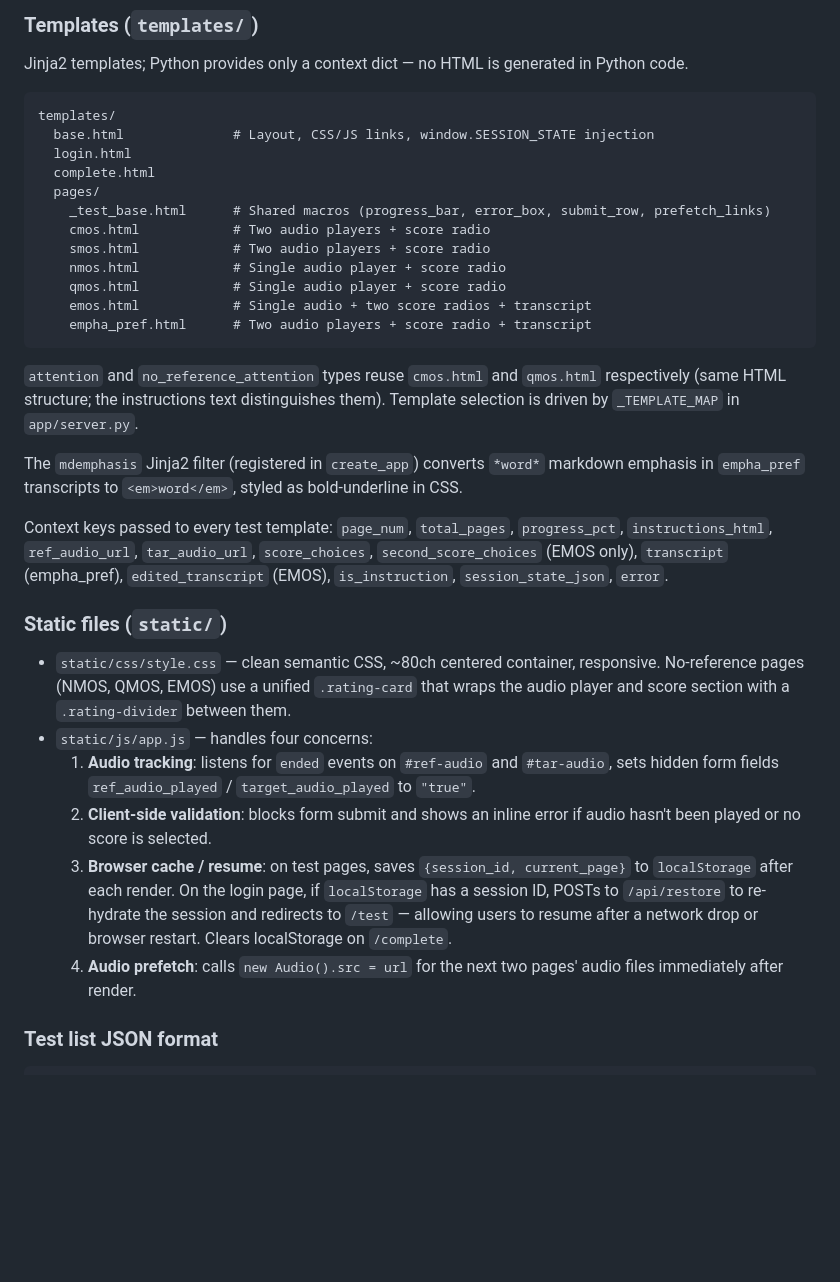
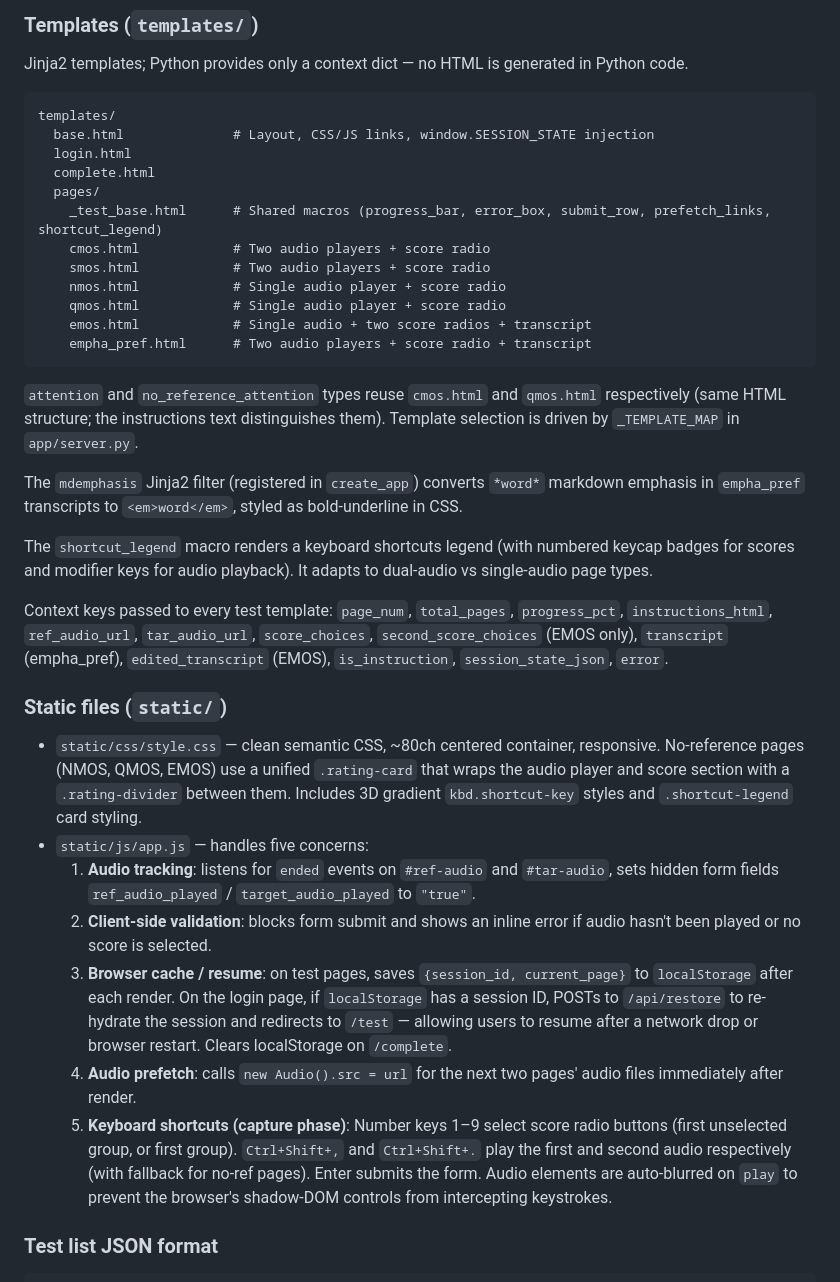
Before and after one commit to aalto-speech/Subjective-Evaluation-Framework, a Markdown page: CLAUDE.md, the part around one of its changes. GitHub-like rendering; blank space fills up the shorter version.

````diff
--- a/CLAUDE.md
+++ b/CLAUDE.md
@@ -98,7 +101,7 @@ templates/
   login.html
   complete.html
   pages/
-    _test_base.html      # Shared macros (progress_bar, error_box, submit_row, prefetch_links)
+    _test_base.html      # Shared macros (progress_bar, error_box, submit_row, prefetch_links, shortcut_legend)
     cmos.html            # Two audio players + score radio
     smos.html            # Two audio players + score radio
     nmos.html            # Single audio player + score radio
@@ -111,15 +114,18 @@ templates/
 
 The `mdemphasis` Jinja2 filter (registered in `create_app`) converts `*word*` markdown emphasis in `empha_pref` transcripts to `<em>word</em>`, styled as bold-underline in CSS.
 
+The `shortcut_legend` macro renders a keyboard shortcuts legend (with numbered keycap badges for scores and modifier keys for audio playback). It adapts to dual-audio vs single-audio page types.
+
 Context keys passed to every test template: `page_num`, `total_pages`, `progress_pct`, `instructions_html`, `ref_audio_url`, `tar_audio_url`, `score_choices`, `second_score_choices` (EMOS only), `transcript` (empha_pref), `edited_transcript` (EMOS), `is_instruction`, `session_state_json`, `error`.
 
 ### Static files (`static/`)
-- `static/css/style.css` — clean semantic CSS, ~80ch centered container, responsive. No-reference pages (NMOS, QMOS, EMOS) use a unified `.rating-card` that wraps the audio player and score section with a `.rating-divider` between them.
-- `static/js/app.js` — handles four concerns:
+- `static/css/style.css` — clean semantic CSS, ~80ch centered container, responsive. No-reference pages (NMOS, QMOS, EMOS) use a unified `.rating-card` that wraps the audio player and score section with a `.rating-divider` between them. Includes 3D gradient `kbd.shortcut-key` styles and `.shortcut-legend` card styling.
+- `static/js/app.js` — handles five concerns:
   1. **Audio tracking**: listens for `ended` events on `#ref-audio` and `#tar-audio`, sets hidden form fields `ref_audio_played` / `target_audio_played` to `"true"`.
   2. **Client-side validation**: blocks form submit and shows an inline error if audio hasn't been played or no score is selected.
   3. **Browser cache / resume**: on test pages, saves `{session_id, current_page}` to `localStorage` after each render. On the login page, if `localStorage` has a session ID, POSTs to `/api/restore` to re-hydrate the session and redirects to `/test` — allowing users to resume after a network drop or browser restart. Clears localStorage on `/complete`.
   4. **Audio prefetch**: calls `new Audio().src = url` for the next two pages' audio files immediately after render.
+  5. **Keyboard shortcuts (capture phase)**: Number keys 1–9 select score radio buttons (first unselected group, or first group). `Ctrl+Shift+,` and `Ctrl+Shift+.` play the first and second audio respectively (with fallback for no-ref pages). Enter submits the form. Audio elements are auto-blurred on `play` to prevent the browser's shadow-DOM controls from intercepting keystrokes.
 
 ### Test list JSON format
 ```json
````
Also changed, not shown: other parts of CLAUDE.md (+7 -4 lines), README.md (+11 -0 lines).
